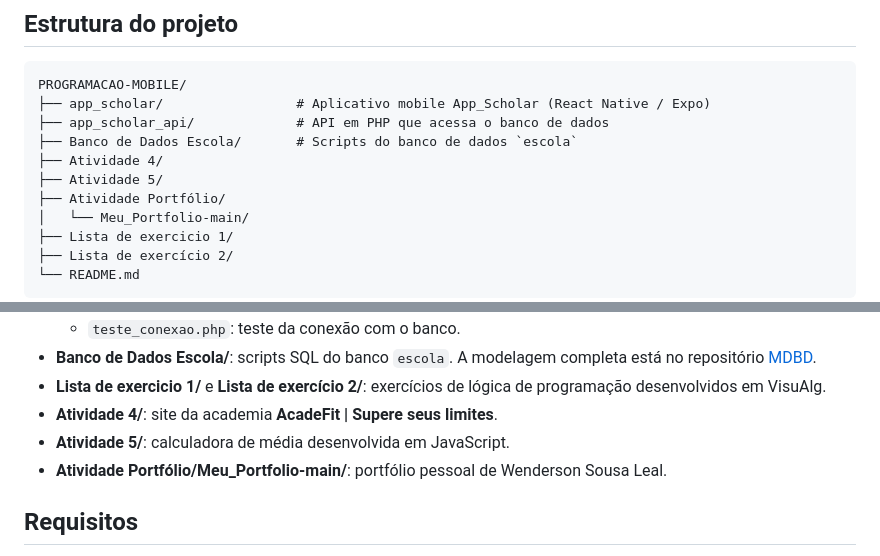
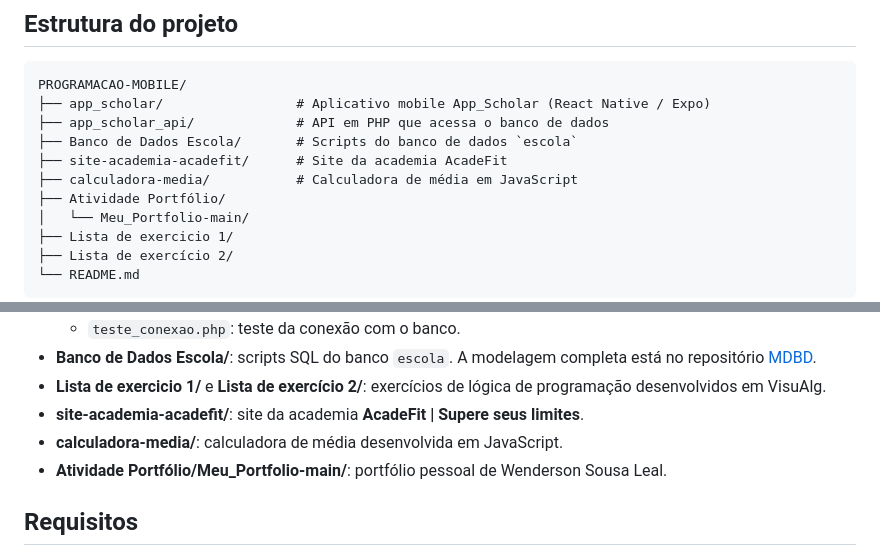
Before and after one commit to WendersonSousaLeal/PROGRAMACAO-MOBILE, a Markdown page: README.md, 2 parts joined by grey strips. Drawn GitHub-style.

Commit message:
Update README to reflect new project structure

```diff
--- a/README.md
+++ b/README.md
@@ -62,8 +62,8 @@ PROGRAMACAO-MOBILE/
 ├── app_scholar/                 # Aplicativo mobile App_Scholar (React Native / Expo)
 ├── app_scholar_api/             # API em PHP que acessa o banco de dados
 ├── Banco de Dados Escola/       # Scripts do banco de dados `escola`
-├── Atividade 4/
-├── Atividade 5/
+├── site-academia-acadefit/      # Site da academia AcadeFit
+├── calculadora-media/           # Calculadora de média em JavaScript
 ├── Atividade Portfólio/
 │   └── Meu_Portfolio-main/
 ├── Lista de exercicio 1/
@@ -79,8 +79,8 @@ PROGRAMACAO-MOBILE/
   - `teste_conexao.php`: teste da conexão com o banco.
 - **Banco de Dados Escola/**: scripts SQL do banco `escola`. A modelagem completa está no repositório [MDBD](https://github.com/WendersonSousaLeal/MDBD).
 - **Lista de exercicio 1/** e **Lista de exercício 2/**: exercícios de lógica de programação desenvolvidos em VisuAlg.
-- **Atividade 4/**: site da academia **AcadeFit | Supere seus limites**.
-- **Atividade 5/**: calculadora de média desenvolvida em JavaScript.
+- **site-academia-acadefit/**: site da academia **AcadeFit | Supere seus limites**.
+- **calculadora-media/**: calculadora de média desenvolvida em JavaScript.
 - **Atividade Portfólio/Meu_Portfolio-main/**: portfólio pessoal de Wenderson Sousa Leal.
 
 ## Requisitos
```
